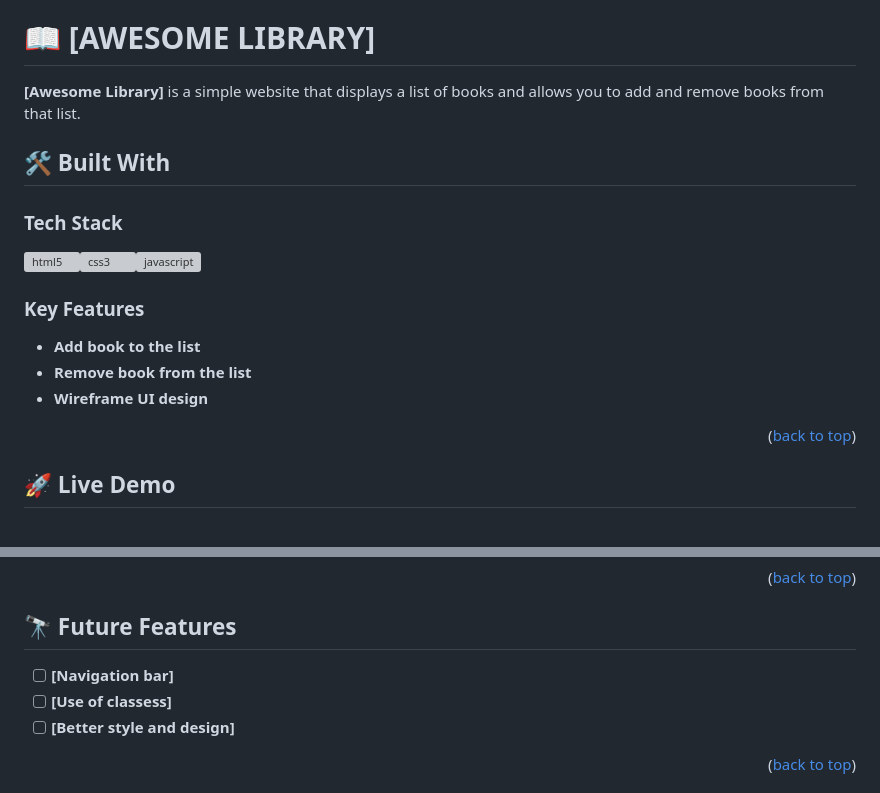
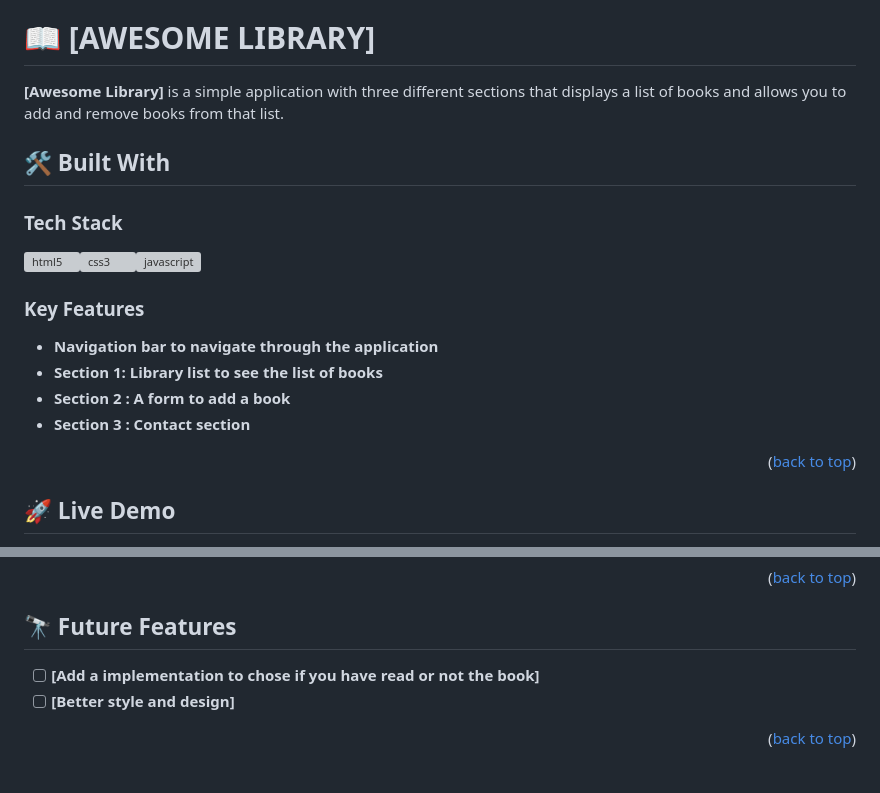
Before and after one commit to rivasbolinga/AwesomeBooks-library, a Markdown page: README.md, 2 parts joined by grey strips. Rendered like a GitHub page; grey boxes are pictures that could not be loaded.

```diff
--- a/README.md
+++ b/README.md
@@ -41,7 +41,7 @@
 
 
 
-**[Awesome Library]** is a simple website that displays a list of books and allows you to add and remove books from that list.
+**[Awesome Library]** is a simple application with three different sections that displays a list of books and allows you to add and remove books from that list.
 
 ## 🛠 Built With <a name="built-with"></a>
 
@@ -54,9 +54,10 @@
 ### Key Features <a name="key-features"></a>
 
 <!-- > Describe between 1-3 key features of the application.-->
-- **Add book to the list**
-- **Remove book from the list**
-- **Wireframe UI design**
+- **Navigation bar to navigate through the  application**
+- **Section 1: Library list to see the list of books**
+- **Section 2 : A form to add a book**
+- **Section 3 : Contact section**
 
 <p align="right">(<a href="#readme-top">back to top</a>)</p>
 <!-- LIVE DEMO -->
@@ -159,8 +160,7 @@ npx eslint .
 ## 🔭 Future Features <a name="future-features"></a>
 
 
-- [ ] **[Navigation bar]**
-- [ ] **[Use of classess]**
+- [ ] **[Add a implementation to chose if you have read or not the book]**
 - [ ] **[Better style and design]**
 
 <p align="right">(<a href="#readme-top">back to top</a>)</p>
```
